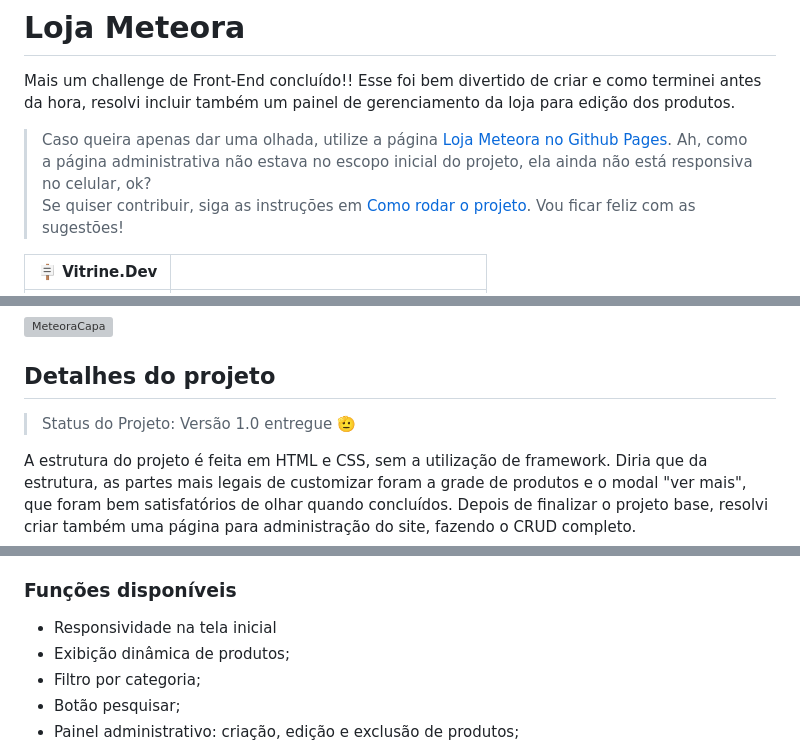
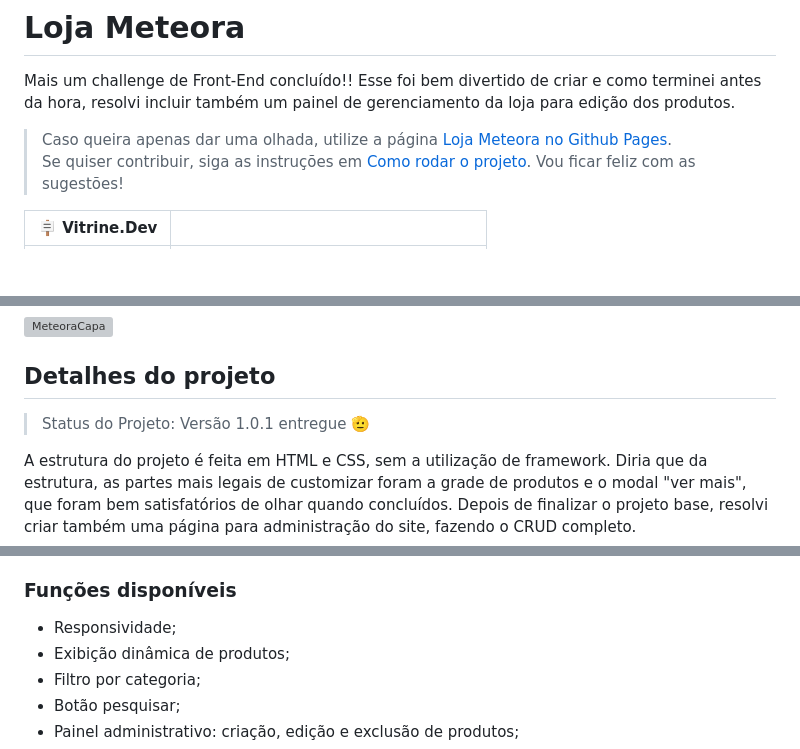
Before and after one commit to alan004/Loja-Meteora, a Markdown page: README.md, 3 parts joined by grey strips. Rendered like a GitHub page; blank space fills up the shorter version; grey boxes are pictures that could not be loaded.

```diff
--- a/README.md
+++ b/README.md
@@ -2,7 +2,7 @@
 
 Mais um challenge de Front-End concluído!! Esse foi bem divertido de criar e como terminei antes da hora, resolvi incluir também um painel de gerenciamento da loja para edição dos produtos.
 
-> Caso queira apenas dar uma olhada, utilize a página [Loja Meteora no Github Pages](https://alan004.github.io/Loja-Meteora/). Ah, como a página administrativa não estava no escopo inicial do projeto, ela ainda não está responsiva no celular, ok? \
+> Caso queira apenas dar uma olhada, utilize a página [Loja Meteora no Github Pages](https://alan004.github.io/Loja-Meteora/). \
 > Se quiser contribuir, siga as instruções em [Como rodar o projeto](#como-rodar-o-projeto). Vou ficar feliz com as sugestões!
 
 | :placard: Vitrine.Dev |     |
@@ -18,7 +18,7 @@ Mais um challenge de Front-End concluído!! Esse foi bem divertido de criar e co
 
 ## Detalhes do projeto
 
-> Status do Projeto: Versão 1.0 entregue  🫡
+> Status do Projeto: Versão 1.0.1 entregue  🫡
 
 A estrutura do projeto é feita em HTML e CSS, sem a utilização de framework. Diria que da estrutura, as partes mais legais de customizar foram a grade de produtos e o modal "ver mais", que foram bem satisfatórios de olhar quando concluídos.
 Depois de finalizar o projeto base, resolvi criar também uma página para administração do site, fazendo o CRUD completo.
@@ -30,7 +30,7 @@ Como disse anteriormente, além da entrega do projeto base, inseri um painel adm
 Para tratar o primeiro ponto, foi preciso "quebrar" o valor lido do formulário e ler os valores separados pela vígula. Já para tratar do segundo, utilizei o jquery-maskmoney do [Diego Plentz](https://github.com/plentz/jquery-maskmoney), assim o valor estará sempre com o "R$" no início.
 
 ### Funções disponíveis
-- Responsividade na tela inicial
+- Responsividade;
 - Exibição dinâmica de produtos;
 - Filtro por categoria;
 - Botão pesquisar;
```
